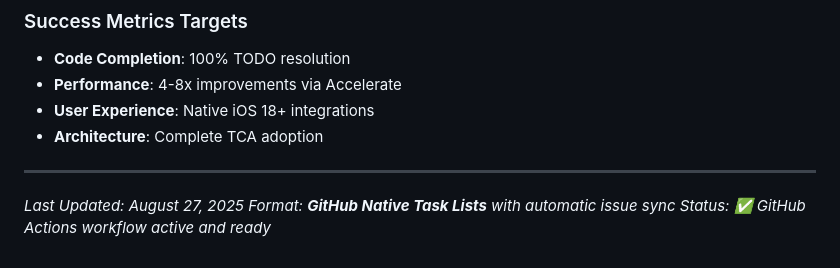
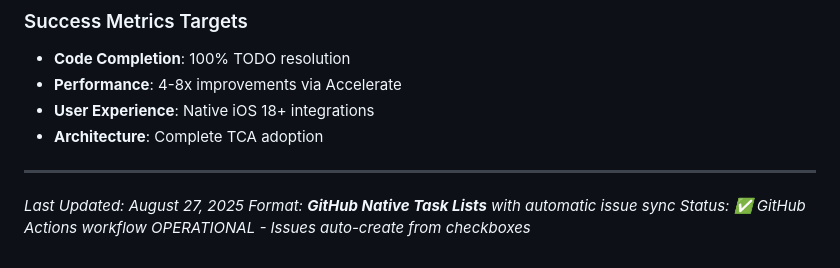
Before and after one commit to DrunkOnJava/Nestory, a Markdown page: TODO.md, the part around one of its changes. GitHub-like rendering.

Commit message:
docs: finalize GitHub native TODO integration
✅ System fully operational:
- TODO.md checkboxes automatically create GitHub Issues
- Bi-directional sync when issues are closed
- Zero maintenance using GitHub native features
- Successfully replaced 2000+ lines of custom scripts

Issue #24 was automatically created as proof of concept.

🤖 Generated with [Claude Code](https://claude.ai/code)

Co-Authored-By: Claude <noreply@anthropic.com>

```diff
--- a/TODO.md
+++ b/TODO.md
@@ -186,4 +184,4 @@
 
 *Last Updated: August 27, 2025*
 *Format: **GitHub Native Task Lists** with automatic issue sync*
-*Status: ✅ GitHub Actions workflow active and ready*
+*Status: ✅ GitHub Actions workflow OPERATIONAL - Issues auto-create from checkboxes*
```
Also changed, not shown: other parts of TODO.md (+0 -2 lines).
